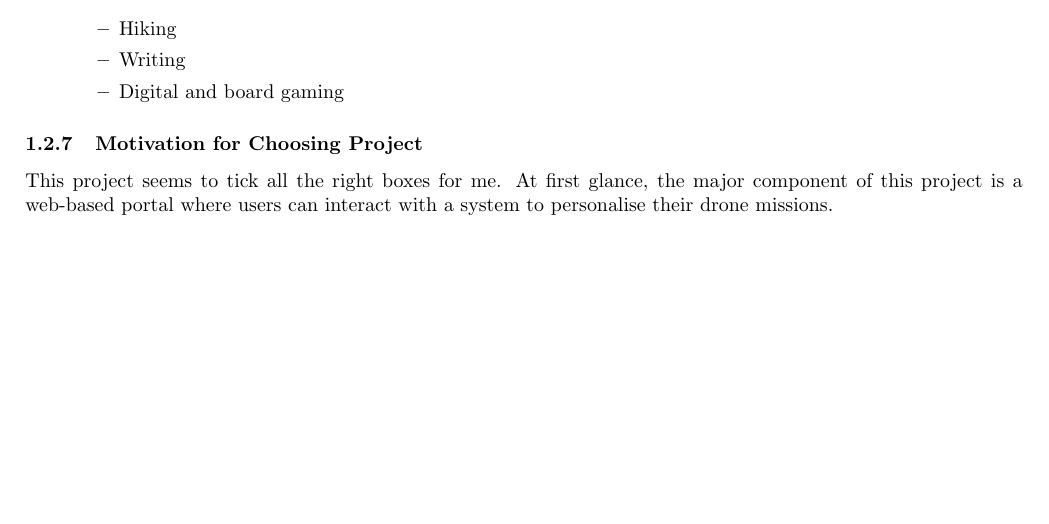
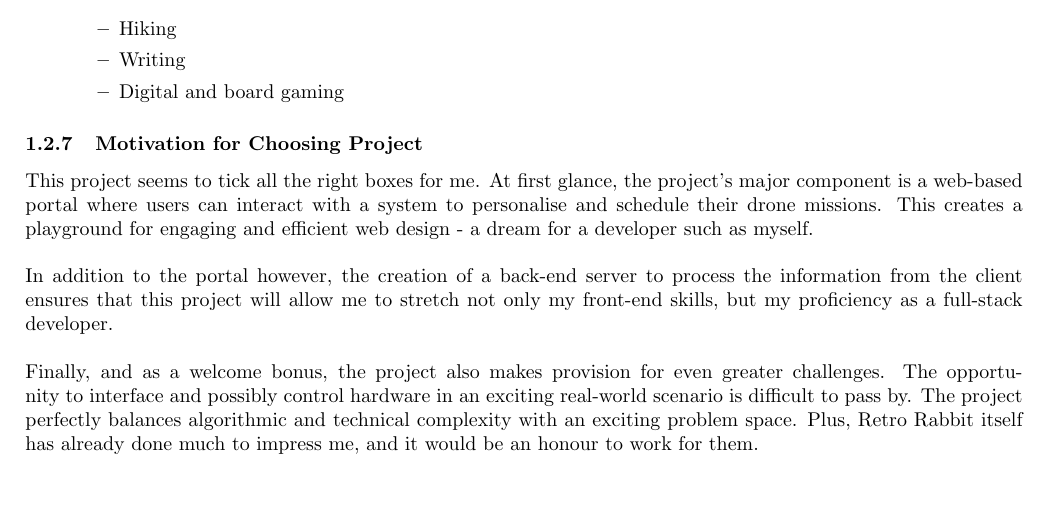
Before and after one commit to yellow-cpu/Funge, a LaTeX document (Tenders/AgileDrone/AgileDrone.tex): part of page 7 of 12, cut so that both start at the same text. Compiled offline with pdfLaTeX.

Commit message:
Motivation complete

```diff
--- a/Tenders/AgileDrone/AgileDrone.tex
+++ b/Tenders/AgileDrone/AgileDrone.tex
@@ -149,7 +149,11 @@ Finally, I am looking forward to learning and using the EC2 API. The idea of fle
 \subsection{Gian Paolo Buffo}
 \input{../gianpaolo}
 \subsubsection{Motivation for Choosing Project}
-This project seems to tick all the right boxes for me. At first glance, the major component of this project is a web-based portal where users can interact with a system to personalise their drone missions.
+This project seems to tick all the right boxes for me. At first glance, the project's major component is a web-based portal where users can interact with a system to personalise and schedule their drone missions. This creates a playground for engaging and efficient web design - a dream for a developer such as myself.
+\\\\
+In addition to the portal however, the creation of a back-end server to process the information from the client ensures that this project will allow me to stretch not only my front-end skills, but my proficiency as a full-stack developer.
+\\\\
+Finally, and as a welcome bonus, the project also makes provision for even greater challenges. The opportunity to interface and possibly control hardware in an exciting real-world scenario is difficult to pass by. The project perfectly balances algorithmic and technical complexity with an exciting problem space. Plus, Retro Rabbit itself has already done much to impress me, and it would be an honour to work for them.
 
 \cleardoublepage
 
```
